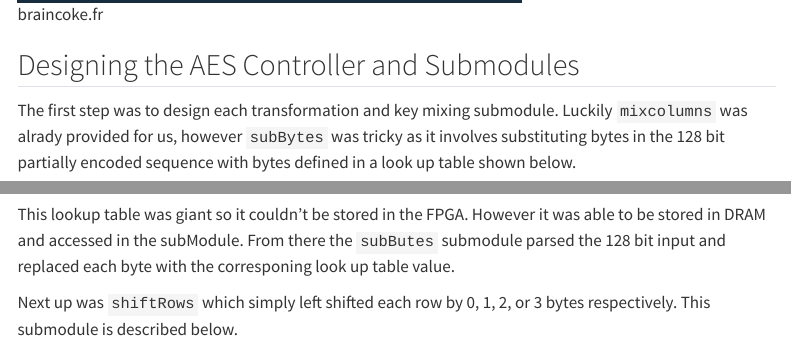
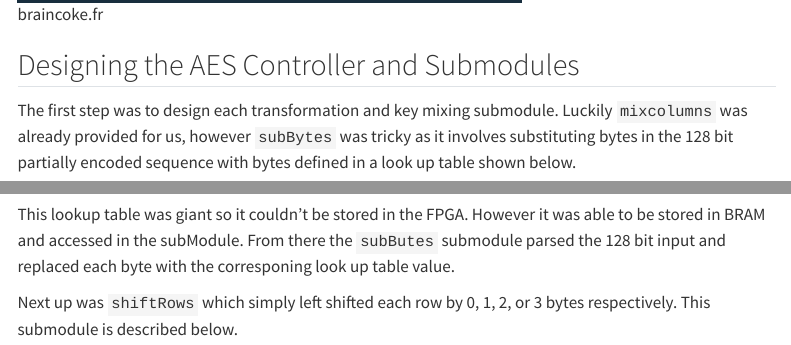
Before and after one commit to MaxDeSomma/hmc-e155-portfolio, a Quarto document (labs/lab7/lab7.qmd): the page in a window 1100 px wide, from 1550 px down, and a second part further down, joined at a grey line. Rendered offline with R 4.5, knitr and Pandoc in place of Quarto, with nearby package versions; menus at the side of the page are left out.

Commit message:
fixing labs pt 2

```diff
--- a/labs/lab7/lab7.qmd
+++ b/labs/lab7/lab7.qmd
@@ -20,11 +20,11 @@ AES or the Advanced Encryption Standar is a symmetric encryption algorithm that
 ![braincoke.fr](images/aesSteps.png)
 
 ## Designing the AES Controller and Submodules
-The first step was to design each transformation and key mixing submodule. Luckily `mixcolumns` was alrady provided for us, however `subBytes` was tricky as it involves substituting bytes in the 128 bit partially encoded sequence with bytes defined in a look up table shown below.
+The first step was to design each transformation and key mixing submodule. Luckily `mixcolumns` was already provided for us, however `subBytes` was tricky as it involves substituting bytes in the 128 bit partially encoded sequence with bytes defined in a look up table shown below.
 
 ![](images/sbox.png)
 
-This lookup table was giant so it couldn't be stored in the FPGA. However it was able to be stored in DRAM and accessed in the subModule. From there the `subButes` submodule parsed the 128 bit input and replaced each byte with the corresponing look up table value.
+This lookup table was giant so it couldn't be stored in the FPGA. However it was able to be stored in BRAM and accessed in the subModule. From there the `subButes` submodule parsed the 128 bit input and replaced each byte with the corresponing look up table value.
 
 Next up was `shiftRows` which simply left shifted each row by 0, 1, 2, or 3 bytes respectively. This submodule is described below.
 
```
